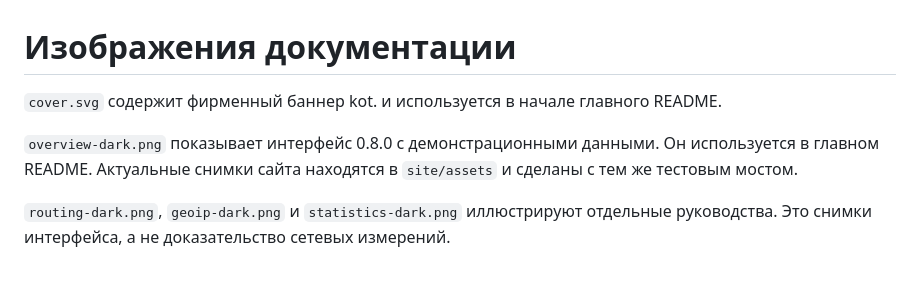
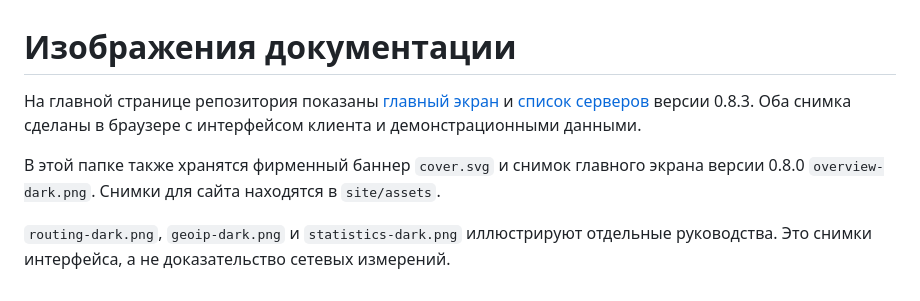
Before and after one commit to prodkot/kot, a Markdown page: docs/images/README.md, the part around the change. GitHub-like rendering.

```diff
--- a/docs/images/README.md
+++ b/docs/images/README.md
@@ -1,7 +1,7 @@
 # Изображения документации
 
-`cover.svg` содержит фирменный баннер kot. и используется в начале главного README.
+На главной странице репозитория показаны [главный экран](readme/connection.png) и [список серверов](readme/servers.png) версии 0.8.3. Оба снимка сделаны в браузере с интерфейсом клиента и демонстрационными данными.
 
-`overview-dark.png` показывает интерфейс 0.8.0 с демонстрационными данными. Он используется в главном README. Актуальные снимки сайта находятся в `site/assets` и сделаны с тем же тестовым мостом.
+В этой папке также хранятся фирменный баннер `cover.svg` и снимок главного экрана версии 0.8.0 `overview-dark.png`. Снимки для сайта находятся в `site/assets`.
 
 `routing-dark.png`, `geoip-dark.png` и `statistics-dark.png` иллюстрируют отдельные руководства. Это снимки интерфейса, а не доказательство сетевых измерений.
```
Also changed, not shown: README.md (+22 -31 lines), docs/images/readme/connection.png (added), docs/images/readme/servers.png (added), 2 other files.
